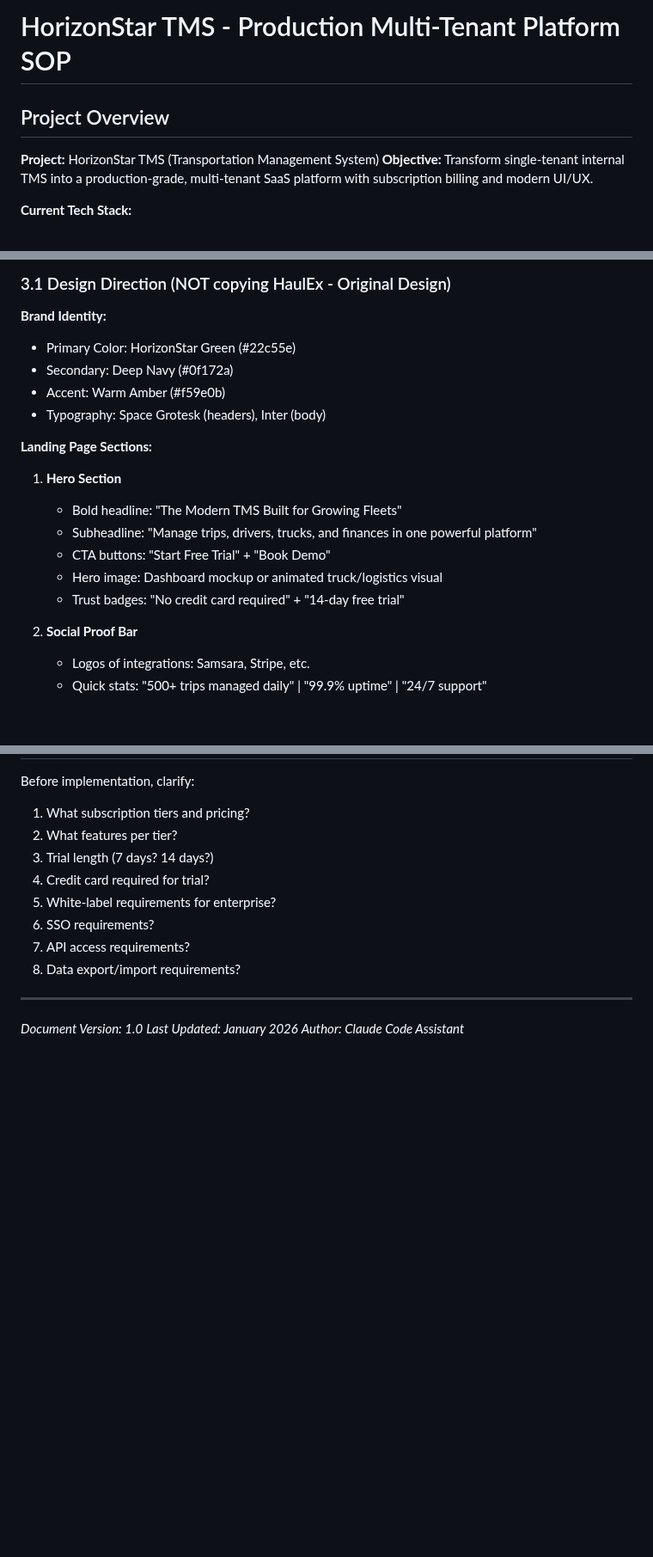
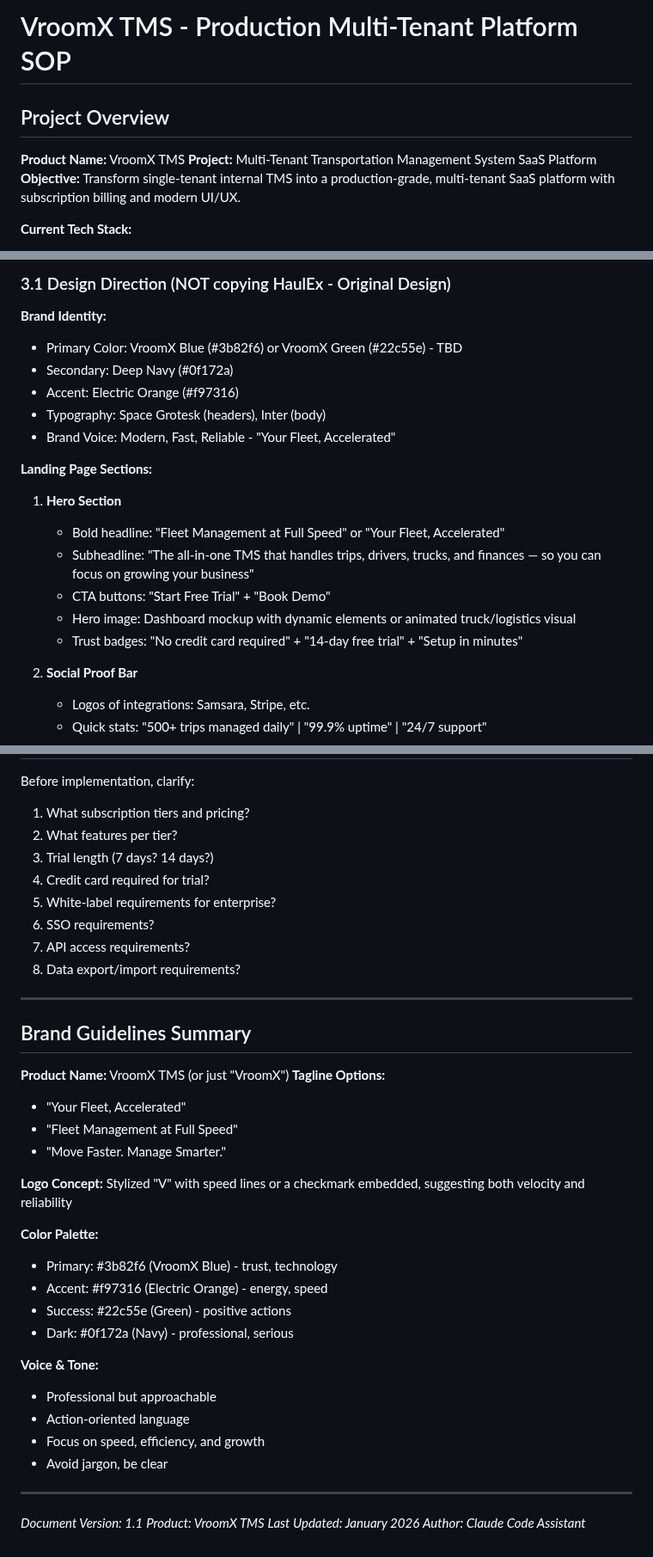
Before and after one commit to safety-ops/horizonstar-tms, a Markdown page: CLAUDE_CODE_SOP.md, 3 parts joined by grey strips. Shown at 86% size. Drawn GitHub-style; blank space fills up the shorter version.

Commit message:
Update SOP with VroomX TMS branding
- Renamed product from HorizonStar to VroomX TMS
- Added brand guidelines section with color palette
- Updated taglines: "Your Fleet, Accelerated", "Fleet Management at Full Speed"
- Set primary color to VroomX Blue (#3b82f6) with Electric Orange accent
- Updated all hero section examples and UI references
- Added brand voice guidelines

```diff
--- a/CLAUDE_CODE_SOP.md
+++ b/CLAUDE_CODE_SOP.md
@@ -1,8 +1,9 @@
-# HorizonStar TMS - Production Multi-Tenant Platform SOP
+# VroomX TMS - Production Multi-Tenant Platform SOP
 
 ## Project Overview
 
-**Project:** HorizonStar TMS (Transportation Management System)
+**Product Name:** VroomX TMS
+**Project:** Multi-Tenant Transportation Management System SaaS Platform
 **Objective:** Transform single-tenant internal TMS into a production-grade, multi-tenant SaaS platform with subscription billing and modern UI/UX.
 
 **Current Tech Stack:**
@@ -433,19 +434,20 @@ function requireFeature(featureKey) {
 ### 3.1 Design Direction (NOT copying HaulEx - Original Design)
 
 **Brand Identity:**
-- Primary Color: HorizonStar Green (#22c55e)
+- Primary Color: VroomX Blue (#3b82f6) or VroomX Green (#22c55e) - TBD
 - Secondary: Deep Navy (#0f172a)
-- Accent: Warm Amber (#f59e0b)
+- Accent: Electric Orange (#f97316)
 - Typography: Space Grotesk (headers), Inter (body)
+- Brand Voice: Modern, Fast, Reliable - "Your Fleet, Accelerated"
 
 **Landing Page Sections:**
 
 1. **Hero Section**
-   - Bold headline: "The Modern TMS Built for Growing Fleets"
-   - Subheadline: "Manage trips, drivers, trucks, and finances in one powerful platform"
+   - Bold headline: "Fleet Management at Full Speed" or "Your Fleet, Accelerated"
+   - Subheadline: "The all-in-one TMS that handles trips, drivers, trucks, and finances — so you can focus on growing your business"
    - CTA buttons: "Start Free Trial" + "Book Demo"
-   - Hero image: Dashboard mockup or animated truck/logistics visual
-   - Trust badges: "No credit card required" + "14-day free trial"
+   - Hero image: Dashboard mockup with dynamic elements or animated truck/logistics visual
+   - Trust badges: "No credit card required" + "14-day free trial" + "Setup in minutes"
 
 2. **Social Proof Bar**
    - Logos of integrations: Samsara, Stripe, etc.
@@ -1082,6 +1084,31 @@ Before implementation, clarify:
 
 ---
 
-*Document Version: 1.0*
+## Brand Guidelines Summary
+
+**Product Name:** VroomX TMS (or just "VroomX")
+**Tagline Options:**
+- "Your Fleet, Accelerated"
+- "Fleet Management at Full Speed"
+- "Move Faster. Manage Smarter."
+
+**Logo Concept:** Stylized "V" with speed lines or a checkmark embedded, suggesting both velocity and reliability
+
+**Color Palette:**
+- Primary: #3b82f6 (VroomX Blue) - trust, technology
+- Accent: #f97316 (Electric Orange) - energy, speed
+- Success: #22c55e (Green) - positive actions
+- Dark: #0f172a (Navy) - professional, serious
+
+**Voice & Tone:**
+- Professional but approachable
+- Action-oriented language
+- Focus on speed, efficiency, and growth
+- Avoid jargon, be clear
+
+---
+
+*Document Version: 1.1*
+*Product: VroomX TMS*
 *Last Updated: January 2026*
 *Author: Claude Code Assistant*
```
Also changed, not shown: other parts of CLAUDE_CODE_SOP.md (+5 -5 lines).
